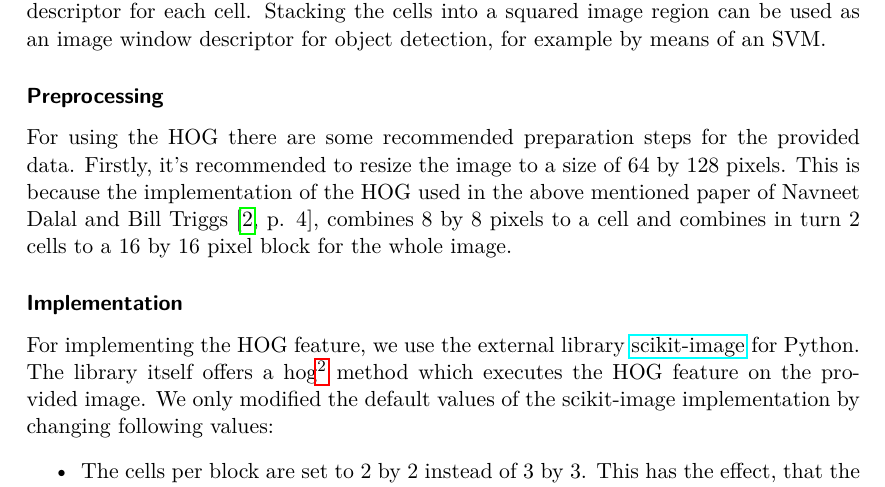
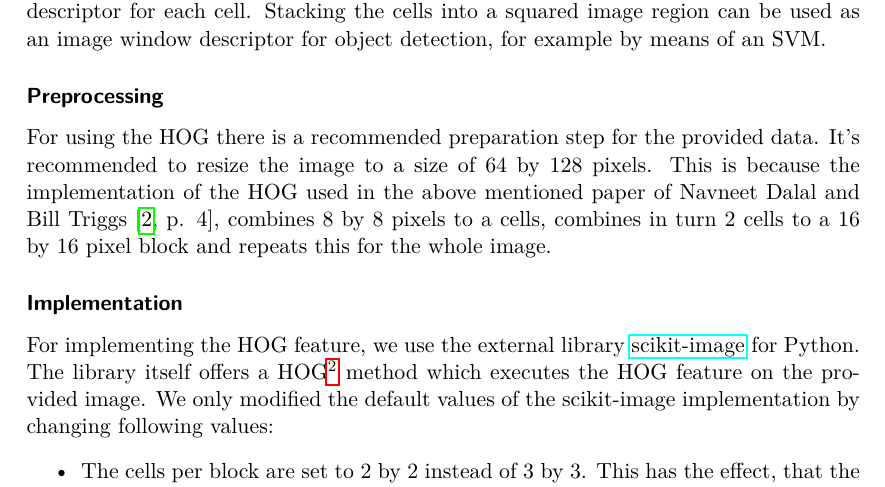
Before and after one commit to portscher/SIFT-SURF-HOG, a LaTeX document (report/report.tex): part of page 2 of 4, cut so that both start at the same text. Compiled offline with pdfLaTeX.

Commit message:
Update report

```diff
--- a/report/report.tex
+++ b/report/report.tex
@@ -49,11 +49,11 @@ HOG decomposes an image into small squared cells, computes a histogram of orient
 
 \subsubsection{Preprocessing}
 
-For using the HOG there are some recommended preparation steps for the provided data. Firstly, it's recommended to resize the image to a size of 64 by 128 pixels. This is because the implementation of the HOG used in the above mentioned paper of Navneet Dalal and Bill Triggs \cite[p. 4]{Hog_article}, combines 8 by 8 pixels to a cell and combines in turn 2 cells to a 16 by 16 pixel block for the whole image.
+For using the HOG there is a recommended preparation step for the provided data. It's recommended to resize the image to a size of 64 by 128 pixels. This is because the implementation of the HOG used in the above mentioned paper of Navneet Dalal and Bill Triggs \cite[p. 4]{Hog_article}, combines 8 by 8 pixels to a cells, combines in turn 2 cells to a 16 by 16 pixel block and repeats this for the whole image.
 
 \subsubsection{Implementation}
 
-For implementing the HOG feature, we use the external library \href{https://scikit-image.org/}{scikit-image} for Python. The library itself offers a hog\footnote{\href{https://scikit-image.org/docs/dev/auto_examples/features_detection/plot_hog.html}{Documentation of hog method}} method which executes the HOG feature on the provided image. We only modified the default values of the scikit-image implementation by changing following values:
+For implementing the HOG feature, we use the external library \href{https://scikit-image.org/}{scikit-image} for Python. The library itself offers a HOG\footnote{\href{https://scikit-image.org/docs/dev/auto_examples/features_detection/plot_hog.html}{Documentation of hog method}} method which executes the HOG feature on the provided image. We only modified the default values of the scikit-image implementation by changing following values:
 \begin{itemize}
   \item The cells per block are set to 2 by 2 instead of 3 by 3. This has the effect, that the HOG feature only takes two cells for each block (16 pixels by 16 pixels each block) instead of three blocks (24 pixels by 24 pixels each block). With this change, we are more compliant with the paper of Navneet Dalal and Bill Triggs \cite[p. 4]{Hog_article}.
   \item Enabling square root transformation. This is not covered by the paper, but with this we achieved better results in comparison to the non enabled version.
```
Also changed, not shown: report/report.pdf.
